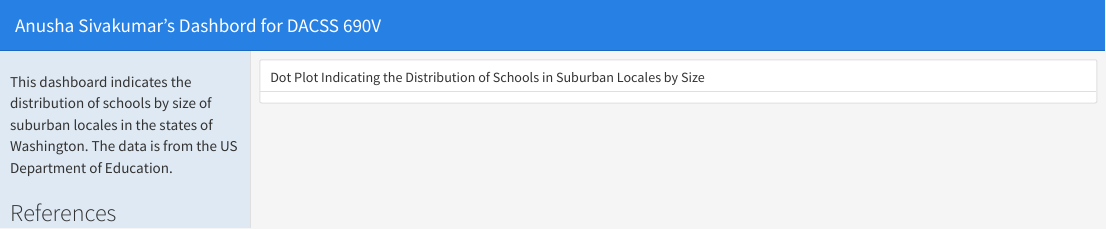
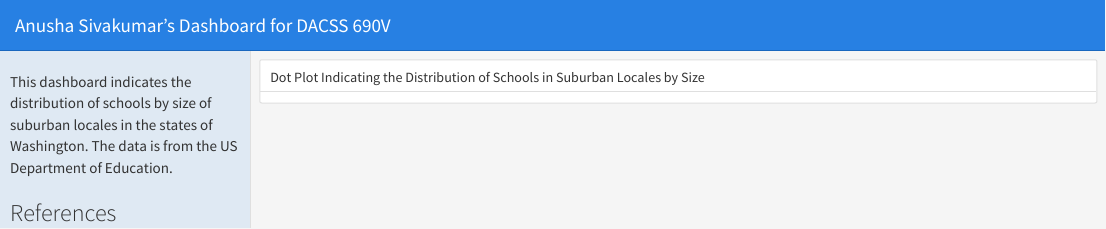
Before and after one commit to AnushaSivakumar/DACSS690V, an R Markdown document (draft_dashboard.Rmd): the page in a window 1100 px wide, from its top. The pictures show the output file draft_dashboard.html that the author committed with the source, opened offline.

Commit message:
Commit 2 fixed spelling error

```diff
--- a/draft_dashboard.Rmd
+++ b/draft_dashboard.Rmd
@@ -1,5 +1,5 @@
 ---
-title: "Anusha Sivakumar's Dashbord for DACSS 690V"
+title: "Anusha Sivakumar's Dashboard for DACSS 690V"
 bibliography: testVisual.bib
 output:
   flexdashboard::flex_dashboard:
```
Also changed, not shown: draft_dashboard.html.
